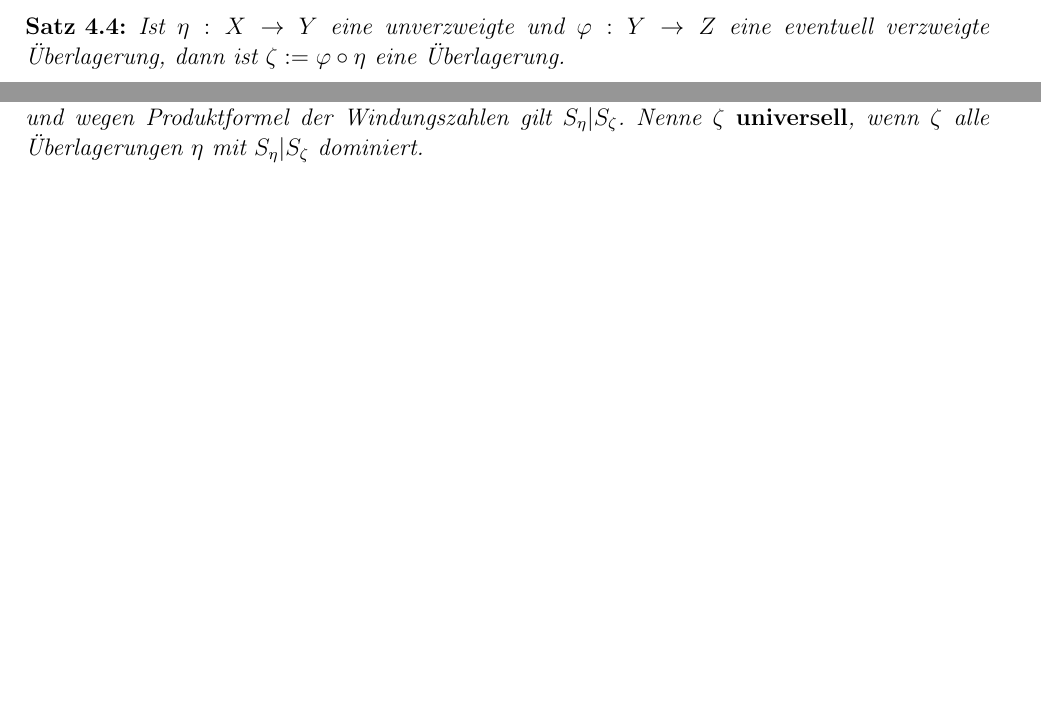
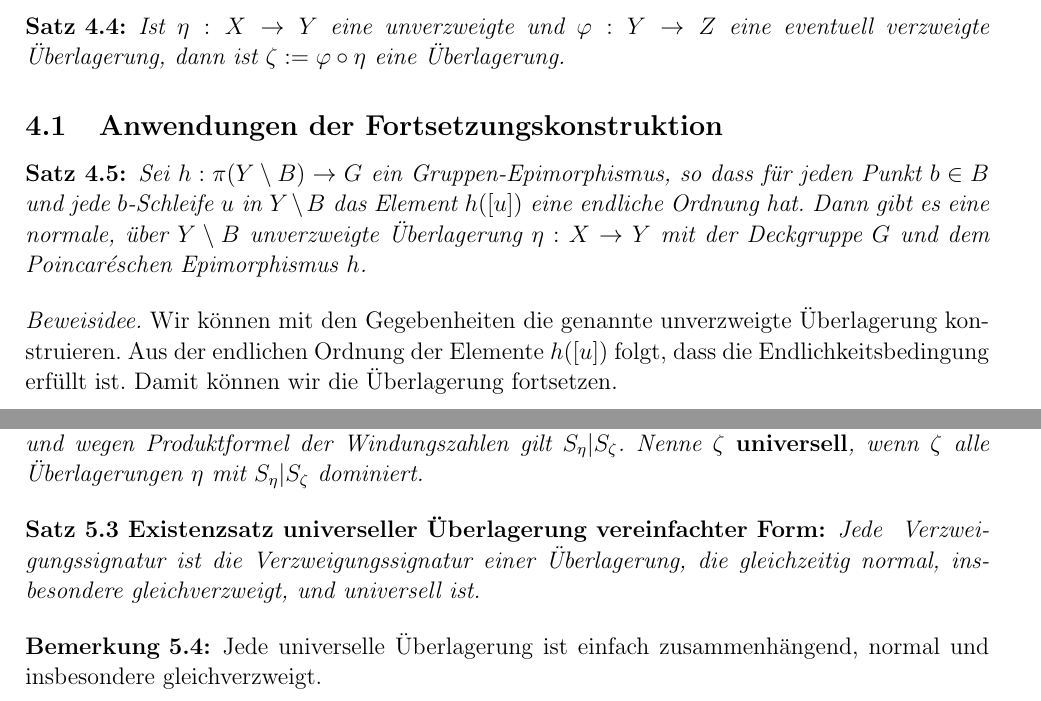
Before and after one commit to euklid/SeminarBranchedCovering, a LaTeX document (VerzweigteUeberlagerungen.tex): two parts of pages 8 and 9 of 9, joined at a grey line, cut so that both start at the same text, the shorter picture padded with empty space. Compiled offline with pdfLaTeX.

Commit message:
added a little more stuff

```diff
--- a/VerzweigteUeberlagerungen.tex
+++ b/VerzweigteUeberlagerungen.tex
@@ -249,6 +249,10 @@ folgt, dass die Fortsetzungen $\hat{X}$ und $\hat{\eta}$ eindeutig sind. Ebenso
 Auch wenn die Hintereinanderschaltung zweier verzweigter Überlagerungen i.A. keine Über\-la\-ge\-rung ist, so gilt folgender
 \begin{Satz} Ist $\eta: X\rightarrow Y$ eine unverzweigte und $\varphi: Y\rightarrow Z$ eine eventuell verzweigte Überlagerung, dann ist $\zeta:=\varphi\circ \eta$ eine Überlagerung.
 \end{Satz}
+\subsection{Anwendungen der Fortsetzungskonstruktion}
+\begin{Satz} Sei $h : \pi(Y \setminus B)\rightarrow G$ ein Gruppen-Epimorphismus, so dass für jeden Punkt $b\in B$ und jede $b$-Schleife $u$ in $Y\setminus B$ das Element $h([u])$ eine endliche Ordnung hat. Dann gibt es eine normale, über $Y\setminus B$ unverzweigte Überlagerung $\eta : X \rightarrow Y $ mit der Deckgruppe $G$ und dem Poincar\'{e}schen Epimorphismus $h$.
+\end{Satz}
+\textit{Beweisidee.} Wir können mit den Gegebenheiten die genannte unverzweigte Überlagerung konstruieren. Aus der endlichen Ordnung der Elemente $h([u])$ folgt, dass die Endlichkeitsbedingung erfüllt ist. Damit können wir die Überlagerung fortsetzen.
 \section{Universelle verzweigte Überlagerung}
 Wir betrachten nur zusammenhängende, holomorphe Überlagerungen $\eta:X\rightarrow Y$ mit beschränkten Windungszahlen längs jeder Faser. Nenne die Überlagerung \emph{einfach zusammenhängend}, falls ihre Überlagerungsfläche $X$ einfach zusammenhängt.
 \begin{Definition} Eine Funktion $S:Y\rightarrow \N_{>0}$ heißt \herv{Signatur}, wenn ihr \herv{Träger} $\{y\in Y: S(y) \geq 2 \}$ lokal endlich ist. Die Signatur $S_1$ \herv{teilt} $S$, wenn  für alle $y\in Y$ $S_1(y)|S(y)$ gilt. Zu jeder Überlagerung $\eta:X\rightarrow Y$ definiere die Verzweigungssignatur $S_\eta(y):=\operatorname{kgV}\{v(\eta,x) : x \in \eta^{-1}(y)\}$
@@ -257,4 +261,10 @@ Wir betrachten nur zusammenhängende, holomorphe Überlagerungen $\eta:X\rightar
 
 Aus der Faktorisierung von Überlagerungen geht hervor, dass $\gamma$ auch eine Überlagerung ist und wegen Produktformel der Windungszahlen gilt $S_\eta | S_\zeta$. Nenne $\zeta$ \herv{universell}, wenn $\zeta$ alle Überlagerungen $\eta$ mit $S_\eta | S_\zeta$ dominiert.
 \end{Definition}
+
+\begin{Satz}[Existenzsatz universeller Überlagerung vereinfachter Form] Jede Verzwei-\linebreak\-gungs\-sig\-na\-tur ist die Verzweigungssignatur einer Überlagerung, die gleichzeitig normal, insbesondere gleichverzweigt, und universell ist.
+\end{Satz}
+\begin{Bemerkung}
+Jede universelle Überlagerung ist einfach zusammenhängend, normal und insbesondere gleichverzweigt.
+\end{Bemerkung}
 \end{document}
```
Also changed, not shown: VerzweigteUeberlagerungen.pdf, VerzweigteUeberlagerungen.tex (2 more changed lines).
